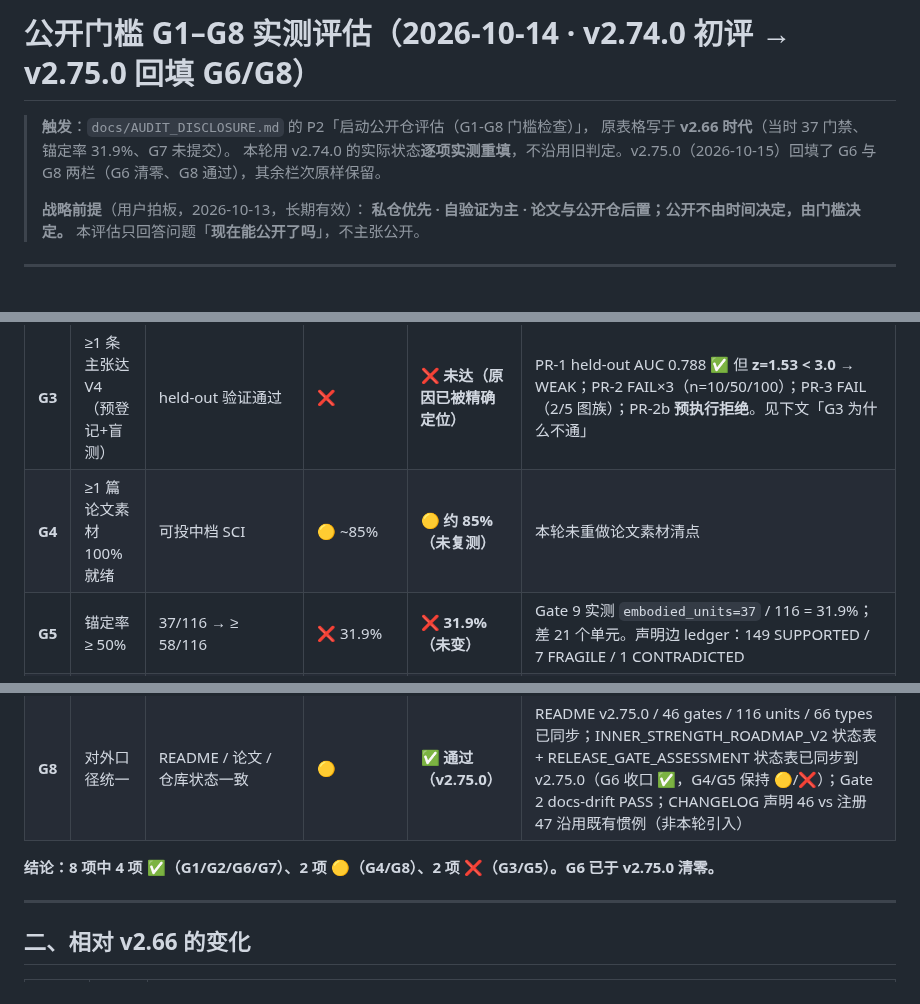
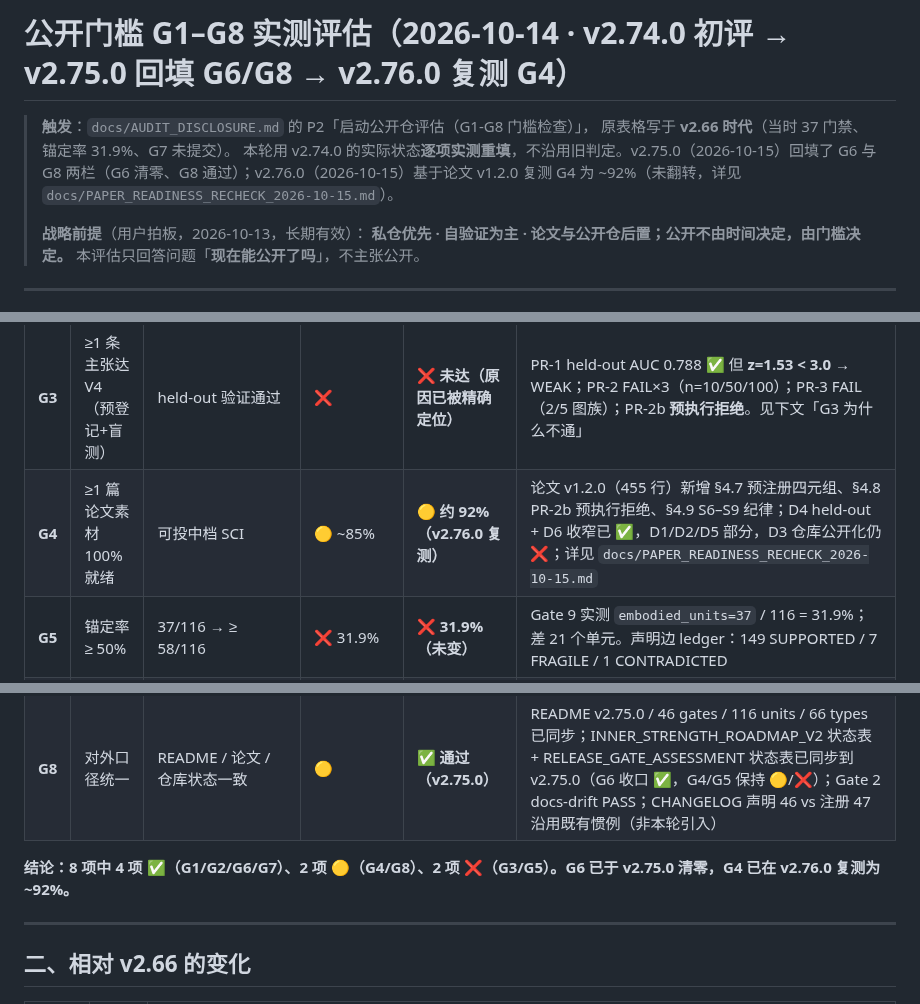
Before and after one commit to lm203688/flybrain-connectome, a Markdown page: docs/RELEASE_GATE_ASSESSMENT_2026-10-14.md, 3 parts joined by grey strips. Drawn GitHub-style.

Commit message:
docs(v2.77.0): G4 论文素材复测 ~85% → ~92%（未翻转）

```diff
--- a/docs/RELEASE_GATE_ASSESSMENT_2026-10-14.md
+++ b/docs/RELEASE_GATE_ASSESSMENT_2026-10-14.md
@@ -1,8 +1,8 @@
-# 公开门槛 G1–G8 实测评估（2026-10-14 · v2.74.0 初评 → v2.75.0 回填 G6/G8）
+# 公开门槛 G1–G8 实测评估（2026-10-14 · v2.74.0 初评 → v2.75.0 回填 G6/G8 → v2.76.0 复测 G4）
 
 > **触发**：`docs/AUDIT_DISCLOSURE.md` 的 P2「启动公开仓评估（G1-G8 门槛检查）」，
 > 原表格写于 **v2.66 时代**（当时 37 门禁、锚定率 31.9%、G7 未提交）。
-> 本轮用 v2.74.0 的实际状态**逐项实测重填**，不沿用旧判定。v2.75.0（2026-10-15）回填了 G6 与 G8 两栏（G6 清零、G8 通过），其余栏次原样保留。
+> 本轮用 v2.74.0 的实际状态**逐项实测重填**，不沿用旧判定。v2.75.0（2026-10-15）回填了 G6 与 G8 两栏（G6 清零、G8 通过）；v2.76.0（2026-10-15）基于论文 v1.2.0 复测 G4 为 ~92%（未翻转，详见 `docs/PAPER_READINESS_RECHECK_2026-10-15.md`）。
 >
 > **战略前提**（用户拍板，2026-10-13，长期有效）：
 > **私仓优先 · 自验证为主 · 论文与公开仓后置；公开不由时间决定，由门槛决定。**
@@ -17,13 +17,13 @@
 | **G1** | 自验证达 V3 | 100% 门禁有注入 + 双实现 + 退化攻击套件全绿 | ❌ | ✅ **通过** | `check_gate_injections.py --v3`：**41/41 注入覆盖**，exit 0，「V3 self-verification threshold met」；Gate 40 双实现 PASS；Gate 41 度量分辨力 PASS；Gate 42 统计功效 PASS。21 个显式注入电池（Gate 40–47）全部报红确认，bad=0 |
 | **G2** | 度量不再退化 | C1 新度量在 30+ 拓扑上方差 > 0 且能排序 | ❌ | ✅ **通过（仅跨拓扑轴）** | `isolation_graded.drop_magnitude` @ n=60 拓扑：**var=2.76e-02 > 0**，44/60 唯一值，**零值 0/60**，range 0.0334–0.5172。原判的「饱和二进制」已消失 |
 | **G3** | ≥1 条主张达 V4（预登记+盲测） | held-out 验证通过 | ❌ | ❌ **未达（原因已被精确定位）** | PR-1 held-out AUC 0.788 ✅ 但 **z=1.53 < 3.0** → WEAK；PR-2 FAIL×3（n=10/50/100）；PR-3 FAIL（2/5 图族）；PR-2b **预执行拒绝**。见下文「G3 为什么不通」 |
-| **G4** | ≥1 篇论文素材 100% 就绪 | 可投中档 SCI | 🟡 ~85% | 🟡 **约 85%（未复测）** | 本轮未重做论文素材清点 |
+| **G4** | ≥1 篇论文素材 100% 就绪 | 可投中档 SCI | 🟡 ~85% | 🟡 **约 92%（v2.76.0 复测）** | 论文 v1.2.0（455 行）新增 §4.7 预注册四元组、§4.8 PR-2b 预执行拒绝、§4.9 S6–S9 纪律；D4 held-out + D6 收窄已 ✅，D1/D2/D5 部分，D3 仓库公开化仍 ❌；详见 `docs/PAPER_READINESS_RECHECK_2026-10-15.md` |
 | **G5** | 锚定率 ≥ 50% | 37/116 → ≥ 58/116 | ❌ 31.9% | ❌ **31.9%（未变）** | Gate 9 实测 `embodied_units=37` / 116 = 31.9%；差 21 个单元。声明边 ledger：149 SUPPORTED / 7 FRAGILE / 1 CONTRADICTED |
 | **G6** | 零未决"已声明未验证" | research_claims 无 `inconclusive` / `needs_evidence` | ❌（R3/R6） | ✅ **清零（v2.75.0 收口）** | R3 status → `boundary_partial_falsification`（monotonic_falsified + threshold_deferred，PR-2b 前例）；R6 status → `boundary_anchor_gap`（anchored_validated + declarative_deferred）；fm[0].verdict → `deferred_scale_limit`；`grep -i inconclusive\|needs_evidence research_claims.json` = 0 匹配 |
 | **G7** | 仓库卫生 | 无密钥、无私有 IP、工作区干净、全部提交 | ❌（v2.64–2.66 未提交） | ✅ **通过** | Gate 1 密钥扫描 PASS；Gate 8 Tier-2 分层 PASS（私有 IP 在 sibling `flybrain-connectome-core/`，不污染 MIT 树）；HEAD `81aa567` 已推送并 API 复核远端一致；工作区仅剩 `_gate31_r2/r2_density_scan.json` 的**纯 JSON key 排序差异**（语义逐字相同，已程序化验证 `new == old`） |
 | **G8** | 对外口径统一 | README / 论文 / 仓库状态一致 | 🟡 | ✅ **通过（v2.75.0）** | README v2.75.0 / 46 gates / 116 units / 66 types 已同步；INNER_STRENGTH_ROADMAP_V2 状态表 + RELEASE_GATE_ASSESSMENT 状态表已同步到 v2.75.0（G6 收口 ✅，G4/G5 保持 🟡/❌）；Gate 2 docs-drift PASS；CHANGELOG 声明 46 vs 注册 47 沿用既有惯例（非本轮引入） |
 
-**结论：8 项中 4 项 ✅（G1/G2/G6/G7）、2 项 🟡（G4/G8）、2 项 ❌（G3/G5）。G6 已于 v2.75.0 清零。**
+**结论：8 项中 4 项 ✅（G1/G2/G6/G7）、2 项 🟡（G4/G8）、2 项 ❌（G3/G5）。G6 已于 v2.75.0 清零，G4 已在 v2.76.0 复测为 ~92%。**
 
 ---
 
```
Also changed, not shown: other parts of docs/RELEASE_GATE_ASSESSMENT_2026-10-14.md (+1 -1 lines).
